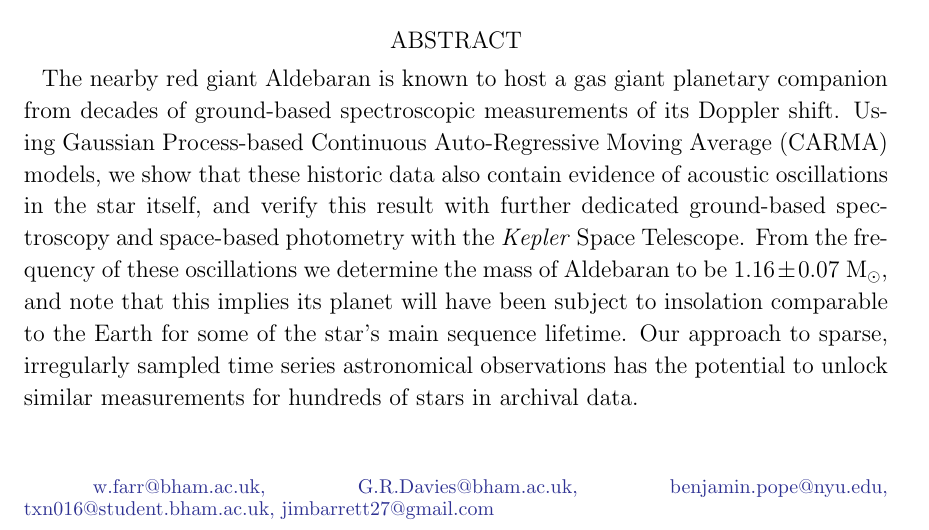
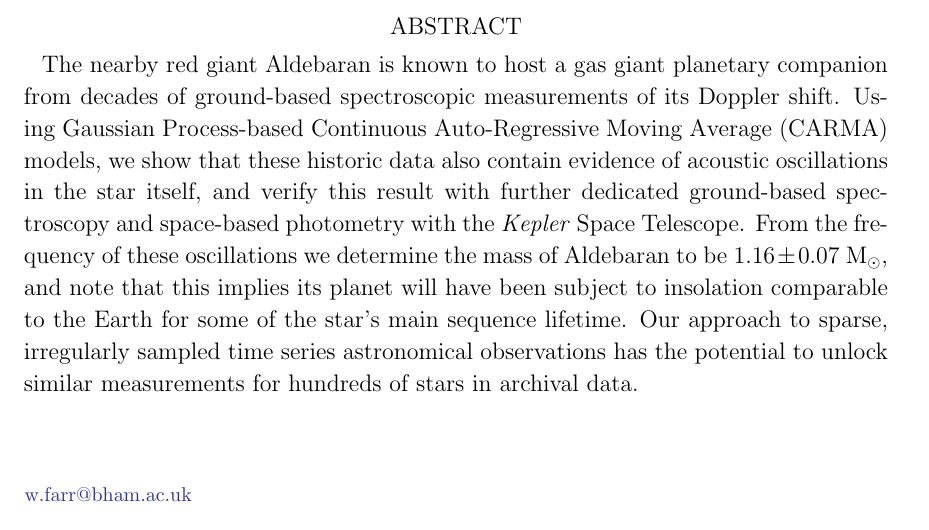
Before and after one commit to farr/Aldebaran, a LaTeX paper (paper/aldebaran.tex): part of page 1 of 22, cut so that both start at the same text. Compiled offline with pdfLaTeX; a LaTeX package or settings file that is missing is left out.

Commit message:
Only w.farr@bham.ac.uk on email.

```diff
--- a/paper/aldebaran.tex
+++ b/paper/aldebaran.tex
@@ -69,6 +69,8 @@
 
 \author[0000-0003-1540-8562]{Will M. Farr}
 
+\email{w.farr@bham.ac.uk}
+
 \affiliation{Birmingham Institute for Gravitational Wave Astronomy,
   University of Birmingham, Birmingham, B15 2TT, United Kingdom}
 
@@ -131,8 +133,6 @@ and Astronomy, Aarhus University, Ny Munkegade 120, DK-8000 Aarhus C, Denmark}
 \affiliation{Sydney Institute for Astronomy (SIfA), School of Physics, University of Sydney, NSW 2006, Australia}
 \affiliation{SETI Institute, 189 Bernardo Avenue, Mountain View, CA 94043, USA}
 \affiliation{Stellar Astrophysics Centre, Department of Physics and Astronomy, Aarhus University, Ny Munkegade 120, DK-8000 Aarhus C, Denmark}
-
-\email{w.farr@bham.ac.uk, G.R.Davies@bham.ac.uk, benjamin.pope@nyu.edu, txn016@student.bham.ac.uk, jimbarrett27@gmail.com}
 
 \begin{abstract}
 The nearby red giant Aldebaran is known to host a gas giant planetary companion from decades of ground-based spectroscopic measurements of its Doppler shift. Using Gaussian Process-based Continuous Auto-Regressive Moving Average (CARMA) models, we show that these historic data also contain evidence of acoustic oscillations in the star itself, and verify this result with further dedicated ground-based spectroscopy and space-based photometry with the \kepler Space Telescope. From the frequency of these oscillations we determine the mass of Aldebaran to be $1.16 \pm 0.07$~\msun, and note that this implies its planet will have been subject to insolation comparable to the Earth for some of the star's main sequence lifetime. Our approach to sparse, irregularly sampled time series astronomical observations has the potential to unlock similar measurements for hundreds of stars in archival data. %, and permits more flexible observing schedules in future.
```
